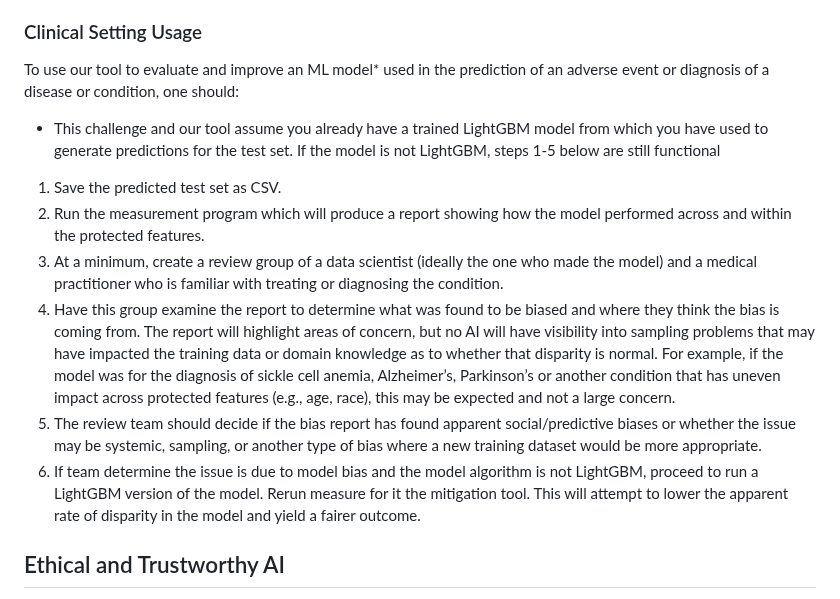
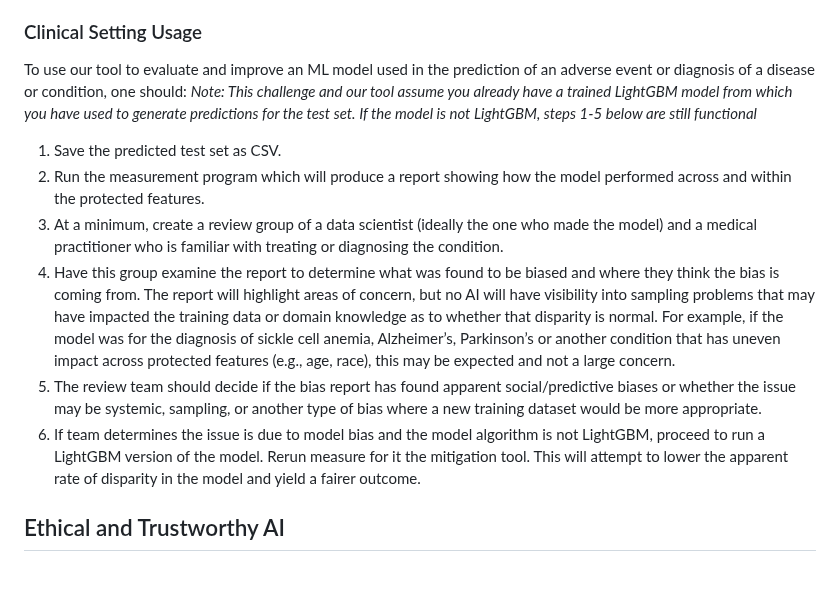
Before and after one commit to cvp-bias-detection-healthcare/cvp-bias-detection-healthcare.github.io, a Markdown page: README.md, the part around one of its changes. Drawn GitHub-style; blank space fills up the shorter version.

```diff
--- a/README.md
+++ b/README.md
@@ -128,10 +128,10 @@ For more detailed information on how the mitigation process works, please refere
 <p align="right">(<a href="#readme-top">back to top</a>)</p>
 
 ### Clinical Setting Usage
-To use our tool to evaluate and improve an ML model* used in the prediction of an adverse event or diagnosis of a disease
+To use our tool to evaluate and improve an ML model used in the prediction of an adverse event or diagnosis of a disease
 or condition, one should:
-* This challenge and our tool assume you already have a trained LightGBM model from which you have used to generate predictions
-for the test set. If the model is not LightGBM, steps 1-5 below are still functional
+*Note: This challenge and our tool assume you already have a trained LightGBM model from which you have used to generate predictions
+for the test set. If the model is not LightGBM, steps 1-5 below are still functional*
 1.	Save the predicted test set as CSV.
 2.	Run the measurement program which will produce a report showing how the model performed across and within the protected
 features.
@@ -144,7 +144,7 @@ sickle cell anemia, Alzheimer’s, Parkinson’s or another condition that has u
 race), this may be expected and not a large concern.
 5.	The review team should decide if the bias report has found apparent social/predictive biases or whether the issue may be
 systemic, sampling, or another type of bias where a new training dataset would be more appropriate.
-6.	If team determine the issue is due to model bias and the model algorithm is not LightGBM, proceed to run a LightGBM version
+6.	If team determines the issue is due to model bias and the model algorithm is not LightGBM, proceed to run a LightGBM version
 of the model. Rerun measure for it the mitigation tool. This will attempt to lower the apparent rate of disparity in the model and
 yield a fairer outcome.
 
```
Also changed, not shown: other parts of README.md (+1 -1 lines).
